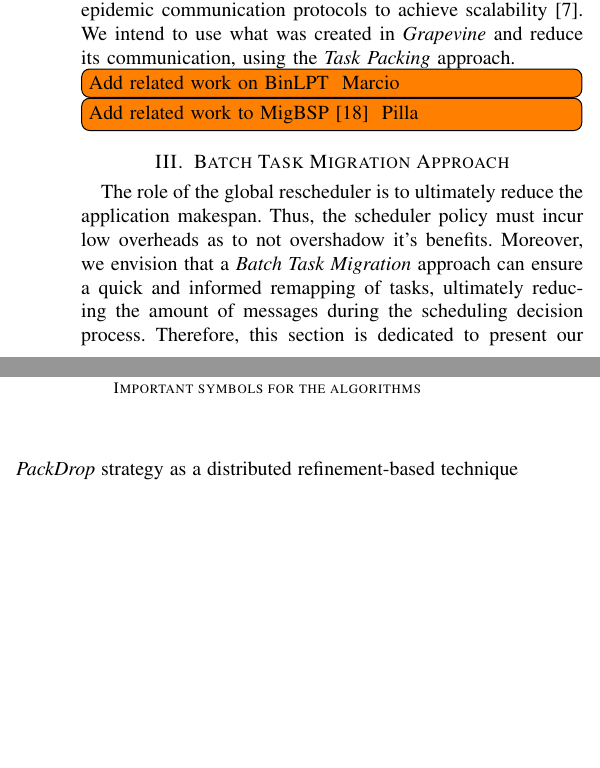
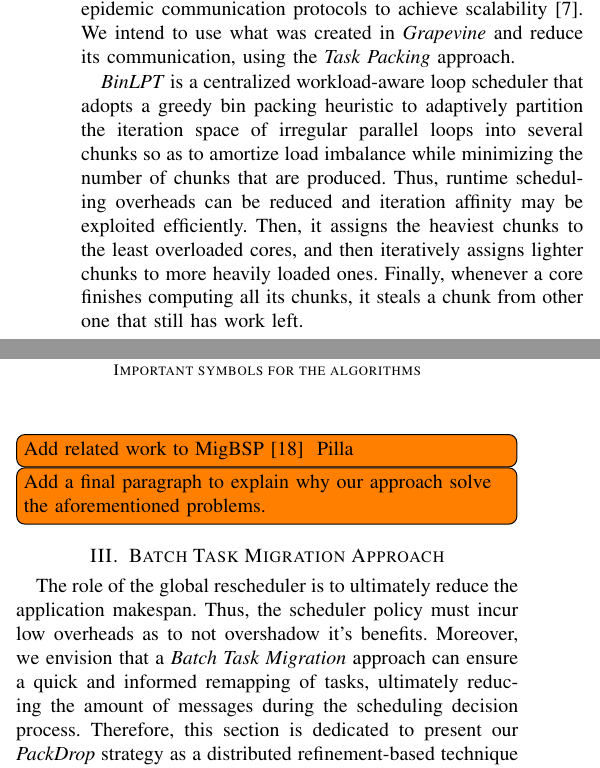
Before and after one commit to eclufsc/packdrop-paper, a LaTeX paper (root.tex, which reads 2-relatedwork.tex): two parts of the columns of page 2 of 9, joined at a grey line, cut so that both start at the same text, the shorter picture padded with empty space. Compiled offline with pdfLaTeX; a missing font is replaced by an installed copy or a similar font; a LaTeX package or settings file that is missing is left out.

Commit message:
Added some text about BinLPT.

```diff
--- a/2-relatedwork.tex
+++ b/2-relatedwork.tex
@@ -28,5 +28,8 @@ Very unbalanced systems suffer with this kind of approach, since the scheduler m
 It uses probabilistic transfer of load and epidemic communication protocols to achieve scalability~\cite{grapevine}.
 We intend to use what was created in \textit{Grapevine} and reduce its communication, using the \textit{Task Packing} approach.
 
-\todo[inline]{Add related work on BinLPT \@ Marcio}
+\textit{BinLPT} is a centralized workload-aware loop scheduler that adopts a greedy bin packing heuristic to adaptively partition the iteration space of irregular parallel loops into several chunks so as to amortize load imbalance while minimizing the number of chunks that are produced. Thus, runtime scheduling overheads can be reduced and iteration affinity may be exploited efficiently. Then, it assigns the heaviest chunks to the least overloaded cores, and then iteratively assigns lighter chunks to more heavily loaded ones. Finally, whenever a core finishes computing all its chunks, it steals a chunk from other one that still has work left.
+
 \todo[inline]{Add related work to MigBSP~\cite{MigPFrighi} \@ Pilla}
+
+\todo[inline]{Add a final paragraph to explain why our approach solve the aforementioned problems.}
```
